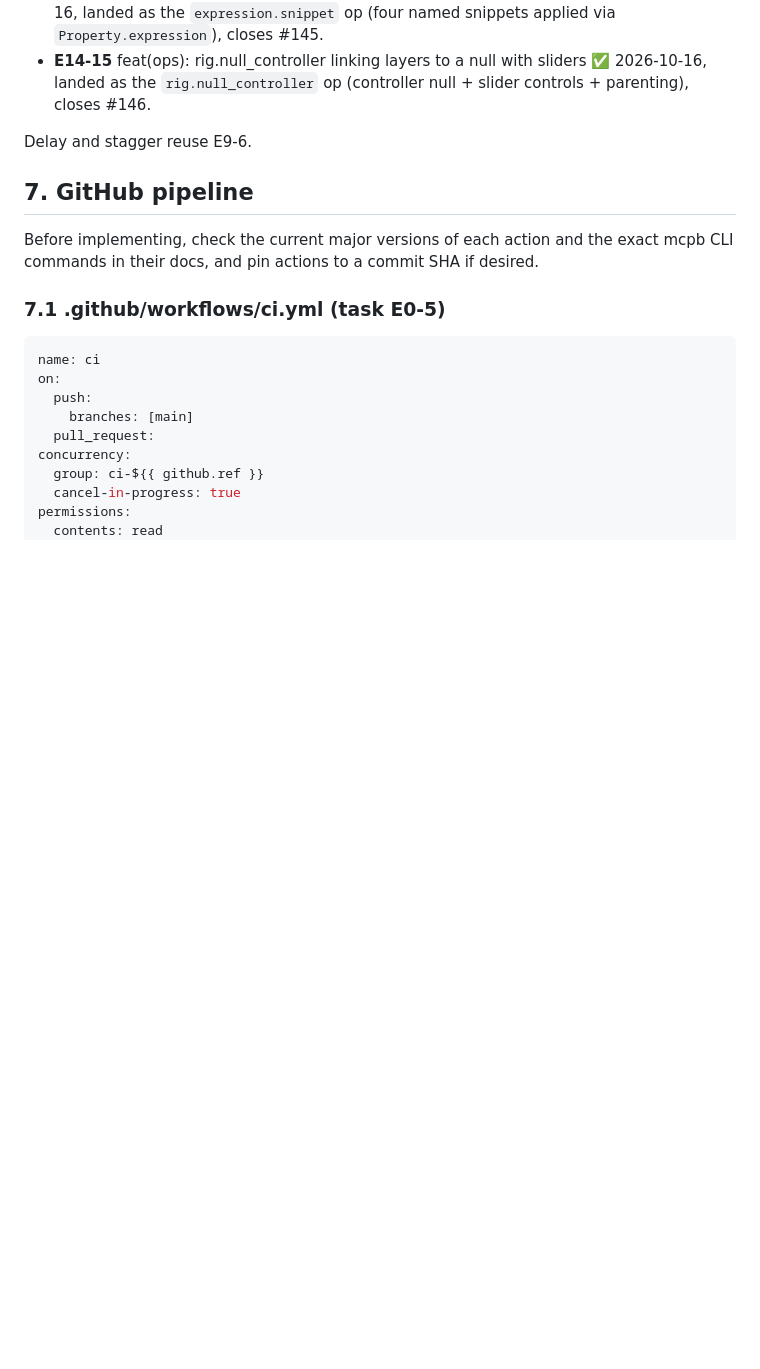
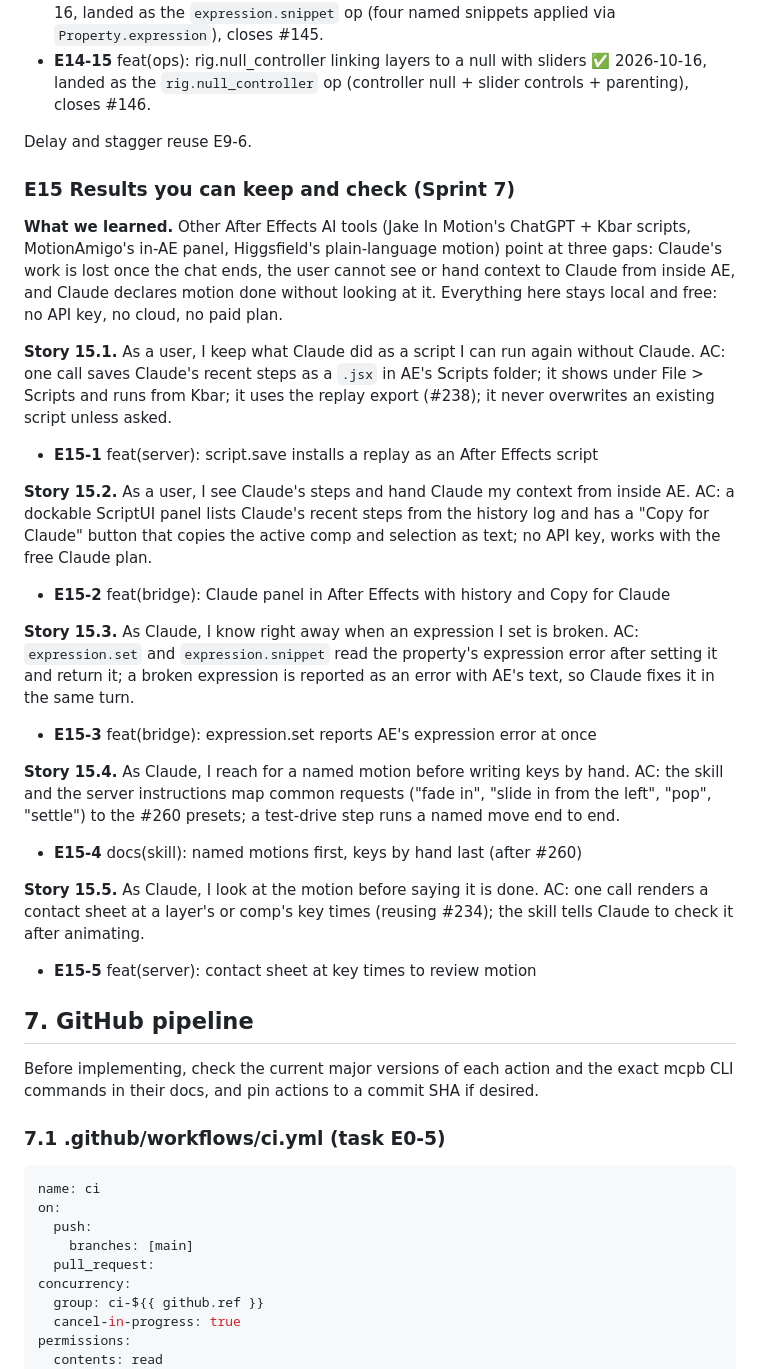
Before and after one commit to StanleySweet/ae-mcp, a Markdown page: docs/BACKLOG.md, the part around the change. Drawn GitHub-style; blank space fills up the shorter version.

Commit message:
docs(backlog): epic E15, results you can keep and check
Co-Authored-By: Claude Opus 5.5 <noreply@anthropic.com>

```diff
--- a/docs/BACKLOG.md
+++ b/docs/BACKLOG.md
@@ -371,6 +371,30 @@ script entry point, so there is nothing to apply. Story 14.5 covers the need ins
 
 Delay and stagger reuse E9-6.
 
+### E15 Results you can keep and check (Sprint 7)
+
+**What we learned.** Other After Effects AI tools (Jake In Motion's ChatGPT + Kbar scripts, MotionAmigo's in-AE panel, Higgsfield's plain-language motion) point at three gaps: Claude's work is lost once the chat ends, the user cannot see or hand context to Claude from inside AE, and Claude declares motion done without looking at it. Everything here stays local and free: no API key, no cloud, no paid plan.
+
+**Story 15.1.** As a user, I keep what Claude did as a script I can run again without Claude. AC: one call saves Claude's recent steps as a `.jsx` in AE's Scripts folder; it shows under File > Scripts and runs from Kbar; it uses the replay export (#238); it never overwrites an existing script unless asked.
+
+- **E15-1** feat(server): script.save installs a replay as an After Effects script
+
+**Story 15.2.** As a user, I see Claude's steps and hand Claude my context from inside AE. AC: a dockable ScriptUI panel lists Claude's recent steps from the history log and has a "Copy for Claude" button that copies the active comp and selection as text; no API key, works with the free Claude plan.
+
+- **E15-2** feat(bridge): Claude panel in After Effects with history and Copy for Claude
+
+**Story 15.3.** As Claude, I know right away when an expression I set is broken. AC: `expression.set` and `expression.snippet` read the property's expression error after setting it and return it; a broken expression is reported as an error with AE's text, so Claude fixes it in the same turn.
+
+- **E15-3** feat(bridge): expression.set reports AE's expression error at once
+
+**Story 15.4.** As Claude, I reach for a named motion before writing keys by hand. AC: the skill and the server instructions map common requests ("fade in", "slide in from the left", "pop", "settle") to the #260 presets; a test-drive step runs a named move end to end.
+
+- **E15-4** docs(skill): named motions first, keys by hand last (after #260)
+
+**Story 15.5.** As Claude, I look at the motion before saying it is done. AC: one call renders a contact sheet at a layer's or comp's key times (reusing #234); the skill tells Claude to check it after animating.
+
+- **E15-5** feat(server): contact sheet at key times to review motion
+
 ## 7. GitHub pipeline
 
 Before implementing, check the current major versions of each action and the exact mcpb CLI commands in their docs, and pin actions to a commit SHA if desired.
```
